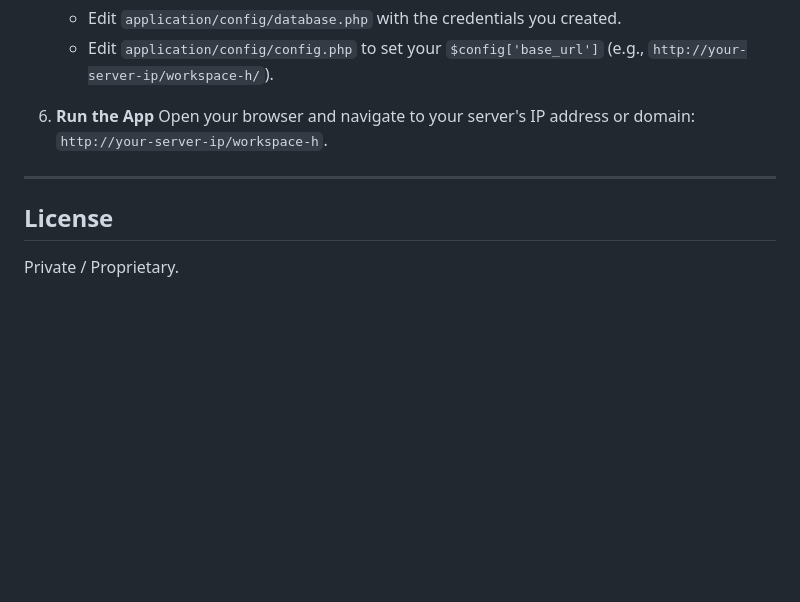
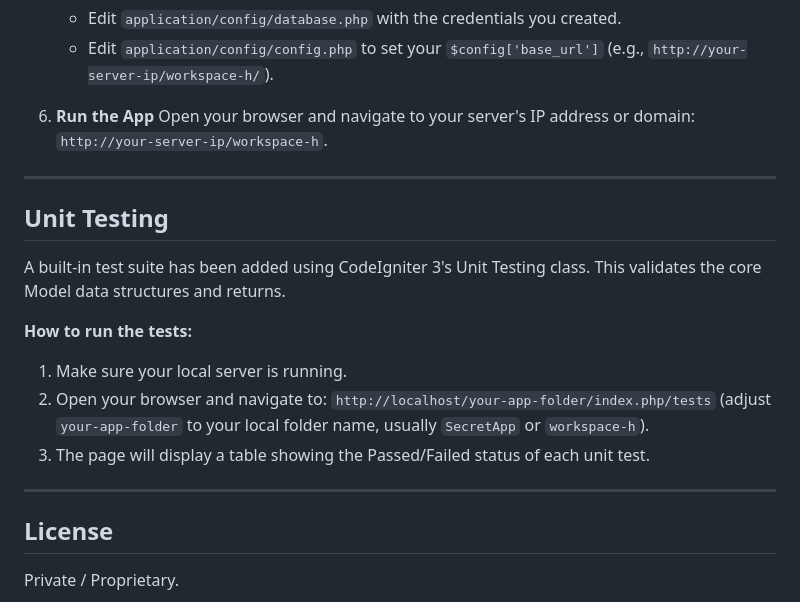
Before and after one commit to mhanifahns/WorkspaceSMC, a Markdown page: README.md, the part around the change. Rendered like a GitHub page; blank space fills up the shorter version.

Commit message:
test: add unit testing suite and update README instructions

```diff
--- a/README.md
+++ b/README.md
@@ -111,5 +111,16 @@ Workspace - H - SMC is a secure, private dashboard application for managing cred
 
 ---
 
+## Unit Testing
+
+A built-in test suite has been added using CodeIgniter 3's Unit Testing class. This validates the core Model data structures and returns.
+
+**How to run the tests:**
+1. Make sure your local server is running.
+2. Open your browser and navigate to: `http://localhost/your-app-folder/index.php/tests` (adjust `your-app-folder` to your local folder name, usually `SecretApp` or `workspace-h`).
+3. The page will display a table showing the Passed/Failed status of each unit test.
+
+---
+
 ## License
 Private / Proprietary.
```
